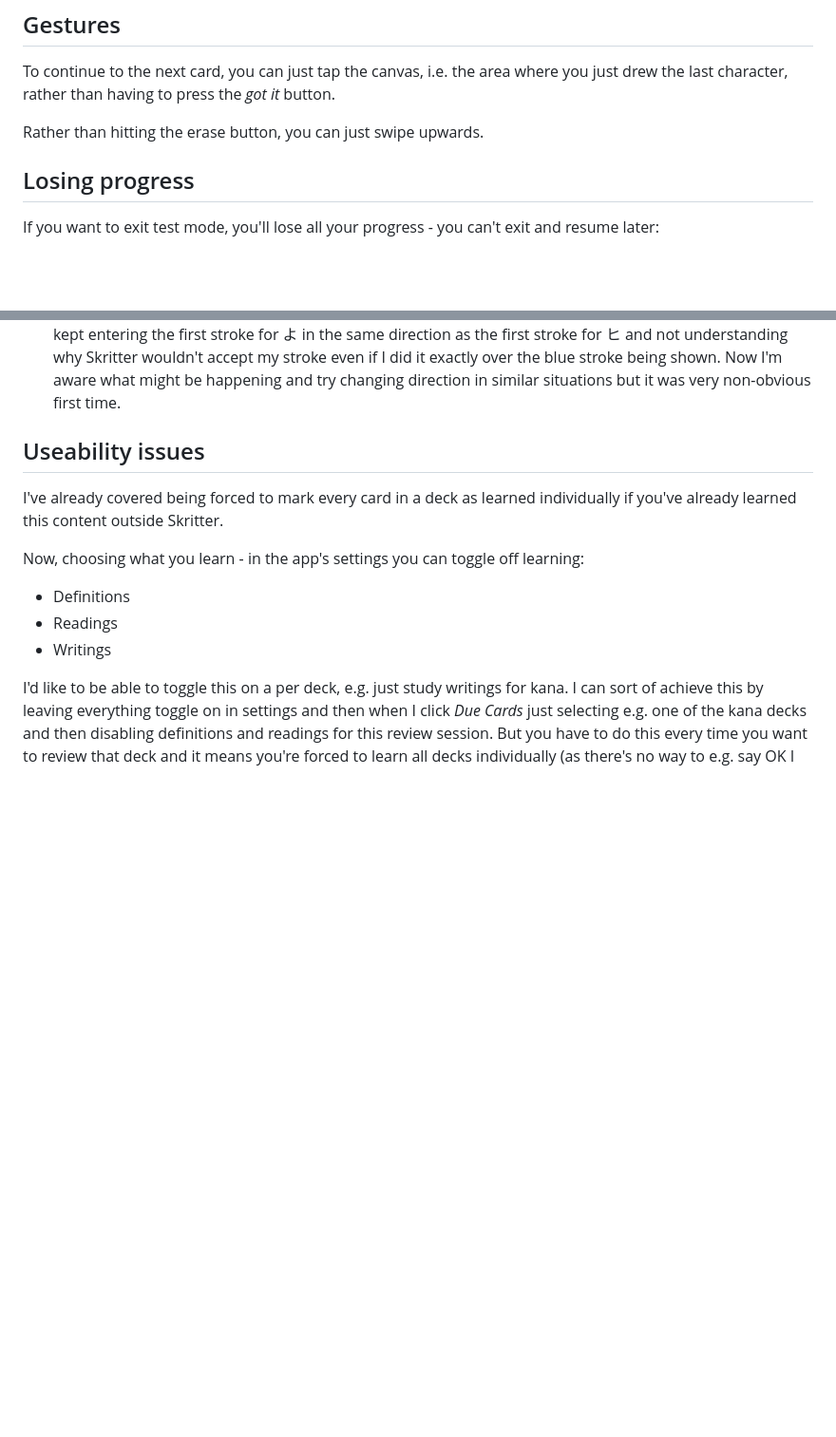
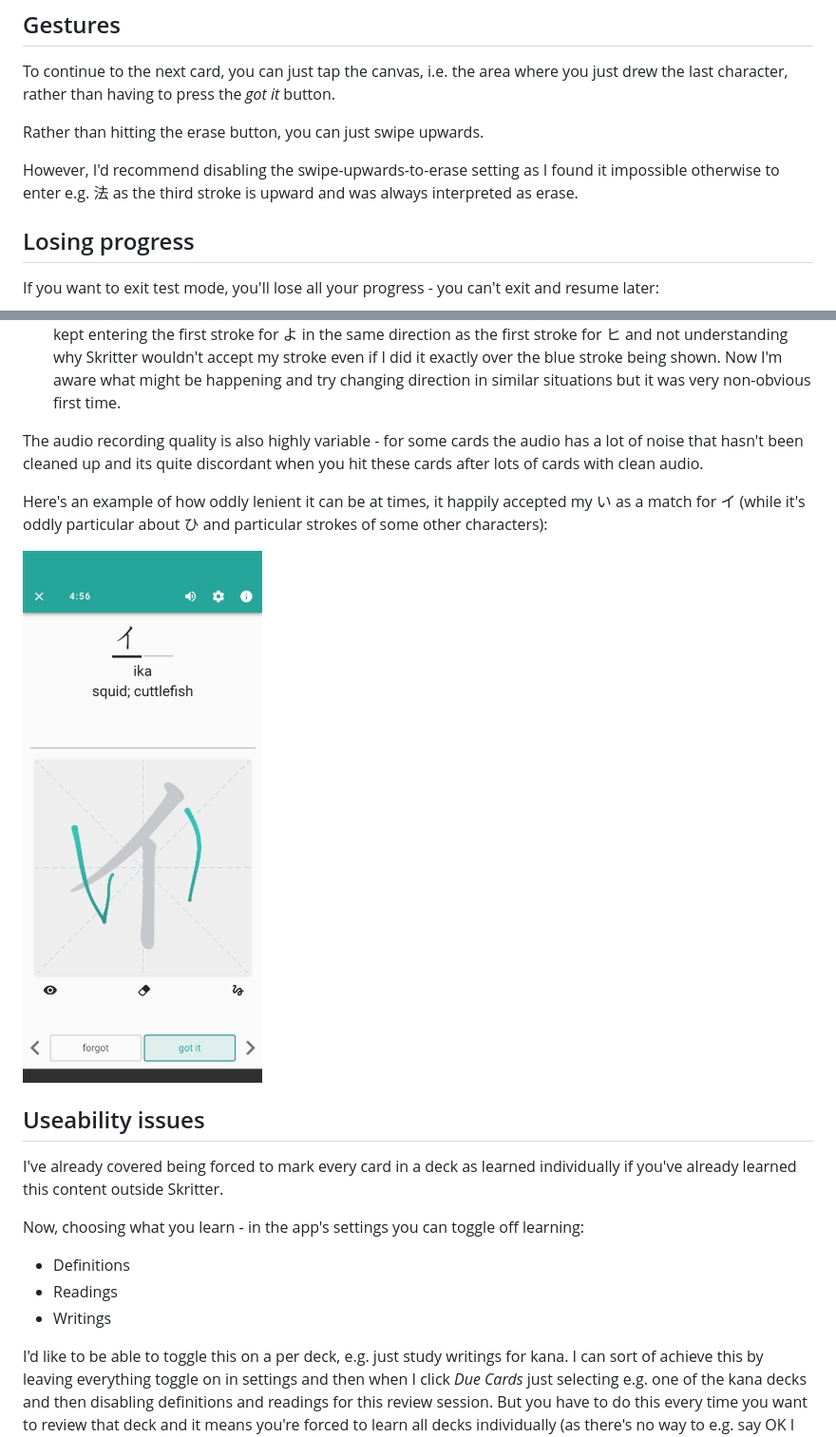
Before and after one commit to george-hawkins/japanese, a Markdown page: skritter.md, 2 parts joined by grey strips. Shown at 95% size. GitHub-like rendering; pictures changed too: images/skritter/screenshots/lenient.png (added); blank space fills up the shorter version.

Commit message:
Added more to skritter.md.

```diff
--- a/skritter.md
+++ b/skritter.md
@@ -94,6 +94,8 @@ To continue to the next card, you can just tap the canvas, i.e. the area where y
 
 Rather than hitting the erase button, you can just swipe upwards.
 
+However, I'd recommend disabling the swipe-upwards-to-erase setting as I found it impossible otherwise to enter e.g. 法 as the third stroke is upward and was always interpreted as erase.
+
 Losing progress
 ---------------
 
@@ -156,6 +158,13 @@ Other UI issues
 * It's definitely far more forgiving for some characters than others, e.g. almost anything I enter gets accepted for ワ but it's extremely unforgiving for how I enter ひ.
 * When you get a stroke wrong repeatedly, the stroke is displayed in blue but the stroke direction is not - I kept entering the first stroke for よ in the same direction as the first stroke for ヒ and not understanding why Skritter wouldn't accept my stroke even if I did it exactly over the blue stroke being shown. Now I'm aware what might be happening and try changing direction in similar situations but it was very non-obvious first time.
 
+
+The audio recording quality is also highly variable - for some cards the audio has a lot of noise that hasn't been cleaned up and its quite discordant when you hit these cards after lots of cards with clean audio.
+
+Here's an example of how oddly lenient it can be at times, it happily accepted my い as a match for イ (while it's oddly particular about ひ and particular strokes of some other characters):
+
+![lenient match](images/skritter/screenshots/lenient.png)
+
 Useability issues
 -----------------
 
```
